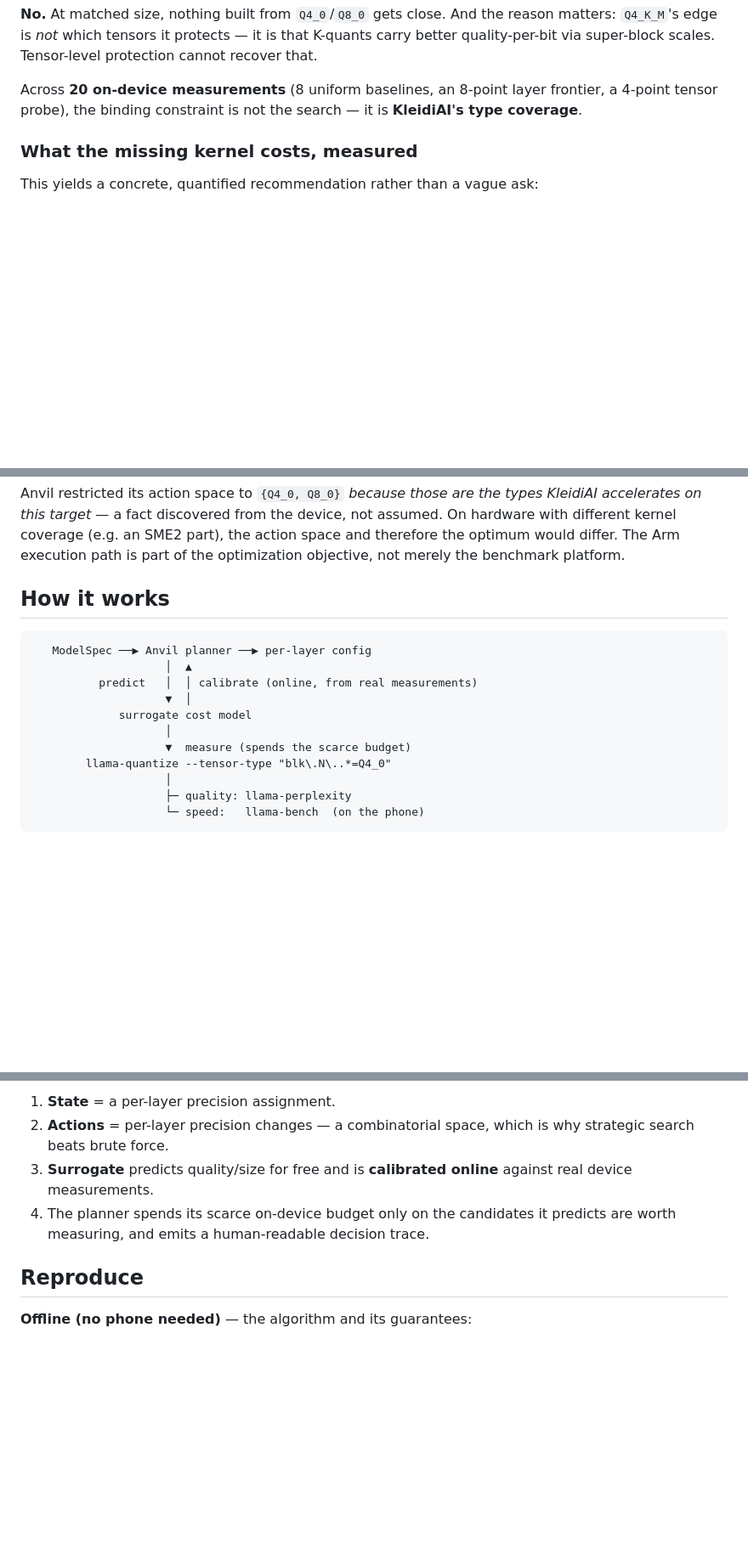
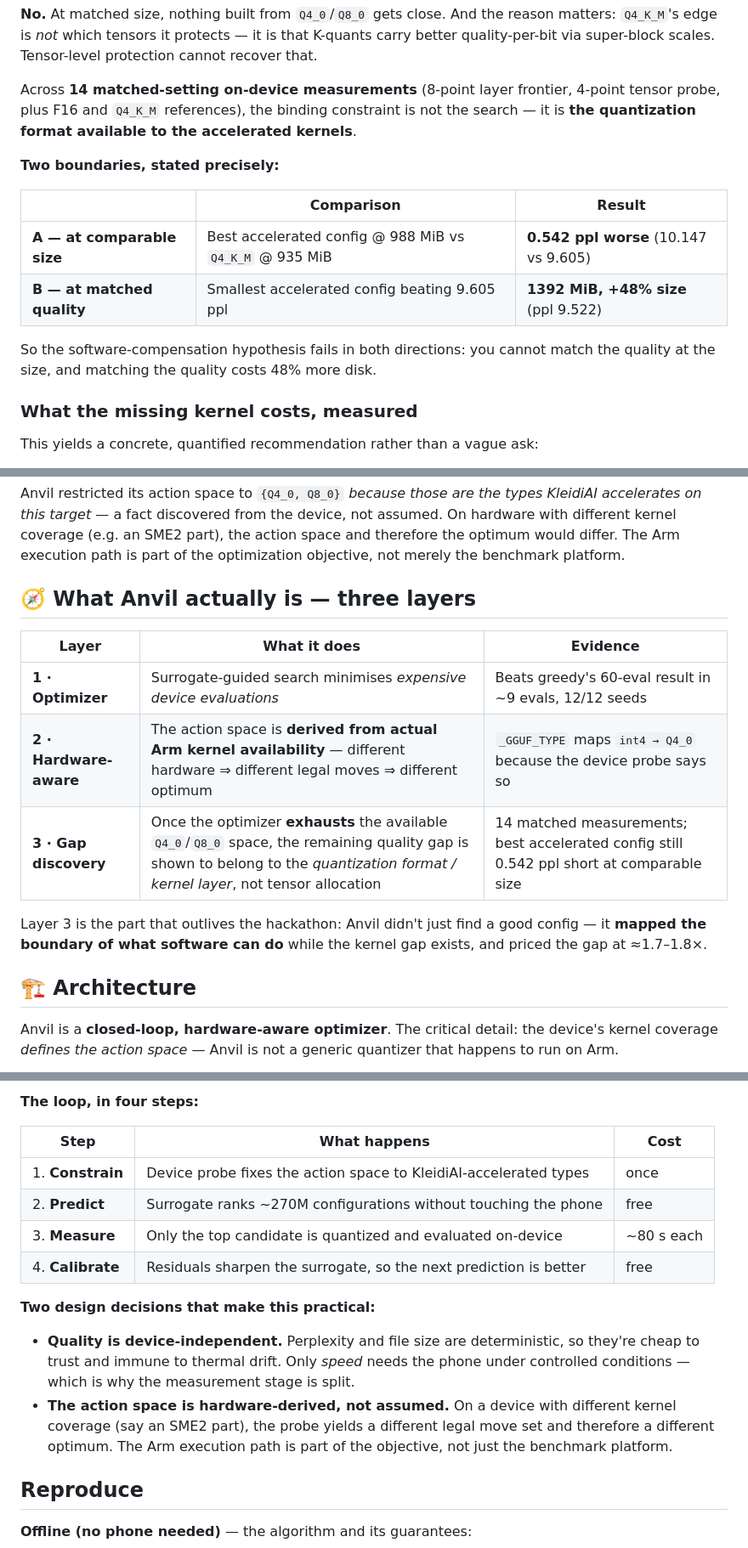
Before and after one commit to HUNT-001/adaptive-llm-quantization, a Markdown page: README.md, 3 parts joined by grey strips. Shown at 85% size. Rendered like a GitHub page; blank space fills up the shorter version.

````diff
--- a/README.md
+++ b/README.md
@@ -176,9 +217,20 @@ reason matters: `Q4_K_M`'s edge is *not* which tensors it protects — it is tha
 K-quants carry better quality-per-bit via super-block scales. Tensor-level
 protection cannot recover that.
 
-Across **20 on-device measurements** (8 uniform baselines, an 8-point layer
-frontier, a 4-point tensor probe), the binding constraint is not the search —
-it is **KleidiAI's type coverage**.
+Across **14 matched-setting on-device measurements** (8-point layer frontier,
+4-point tensor probe, plus F16 and `Q4_K_M` references), the binding constraint is
+not the search — it is **the quantization format available to the accelerated
+kernels**.
+
+**Two boundaries, stated precisely:**
+
+| | Comparison | Result |
+|---|---|---|
+| **A — at comparable size** | Best accelerated config @ 988 MiB vs `Q4_K_M` @ 935 MiB | **0.542 ppl worse** (10.147 vs 9.605) |
+| **B — at matched quality** | Smallest accelerated config beating 9.605 ppl | **1392 MiB, +48% size** (ppl 9.522) |
+
+So the software-compensation hypothesis fails in both directions: you cannot
+match the quality at the size, and matching the quality costs 48% more disk.
 
 ### What the missing kernel costs, measured
 
@@ -368,17 +420,21 @@ assumed. On hardware with different kernel coverage (e.g. an SME2 part), the
 action space and therefore the optimum would differ. The Arm execution path is
 part of the optimization objective, not merely the benchmark platform.
 
-## How it works
+## 🧭 What Anvil actually is — three layers
 
-```
-   ModelSpec ──▶ Anvil planner ──▶ per-layer config
-                    │  ▲
-          predict   │  │ calibrate (online, from real measurements)
-                    ▼  │
-             surrogate cost model
-                    │
-                    ▼  measure (spends the scarce budget)
-        llama-quantize --tensor-type "blk\.N\..*=Q4_0"
-                    │
-                    ├─ quality: llama-perplexity
-                    └─ speed:   llama-bench  (on the phone)
+| Layer | What it does | Evidence |
+|---|---|---|
+| **1 · Optimizer** | Surrogate-guided search minimises *expensive device evaluations* | Beats greedy's 60-eval result in ~9 evals, 12/12 seeds |
+| **2 · Hardware-aware** | The action space is **derived from actual Arm kernel availability** — different hardware ⇒ different legal moves ⇒ different optimum | `_GGUF_TYPE` maps `int4 → Q4_0` because the device probe says so |
+| **3 · Gap discovery** | Once the optimizer **exhausts** the available `Q4_0`/`Q8_0` space, the remaining quality gap is shown to belong to the *quantization format / kernel layer*, not tensor allocation | 14 matched measurements; best accelerated config still 0.542 ppl short at comparable size |
+
+Layer 3 is the part that outlives the hackathon: Anvil didn't just find a good
+config — it **mapped the boundary of what software can do** while the kernel gap
+exists, and priced the gap at ≈1.7–1.8×.
+
+## 🏗️ Architecture
+
+Anvil is a **closed-loop, hardware-aware optimizer**. The critical detail: the
+device's kernel coverage *defines the action space* — Anvil is not a generic
+quantizer that happens to run on Arm.
+
@@ -385,12 +486,23 @@ part of the optimization objective, not merely the benchmark platform.
 ```
 
-1. **State** = a per-layer precision assignment.
-2. **Actions** = per-layer precision changes — a combinatorial space, which is
-   why strategic search beats brute force.
-3. **Surrogate** predicts quality/size for free and is **calibrated online**
-   against real device measurements.
-4. The planner spends its scarce on-device budget only on the candidates it
-   predicts are worth measuring, and emits a human-readable decision trace.
+**The loop, in four steps:**
+
+| Step | What happens | Cost |
+|---|---|---|
+| 1. **Constrain** | Device probe fixes the action space to KleidiAI-accelerated types | once |
+| 2. **Predict** | Surrogate ranks ~270M configurations without touching the phone | free |
+| 3. **Measure** | Only the top candidate is quantized and evaluated on-device | ~80 s each |
+| 4. **Calibrate** | Residuals sharpen the surrogate, so the next prediction is better | free |
+
+**Two design decisions that make this practical:**
+
+- **Quality is device-independent.** Perplexity and file size are deterministic,
+  so they're cheap to trust and immune to thermal drift. Only *speed* needs the
+  phone under controlled conditions — which is why the measurement stage is split.
+- **The action space is hardware-derived, not assumed.** On a device with
+  different kernel coverage (say an SME2 part), the probe yields a different legal
+  move set and therefore a different optimum. The Arm execution path is part of
+  the objective, not just the benchmark platform.
 
 ## Reproduce
 
````
Also changed, not shown: other parts of README.md (+87 -1 lines).
